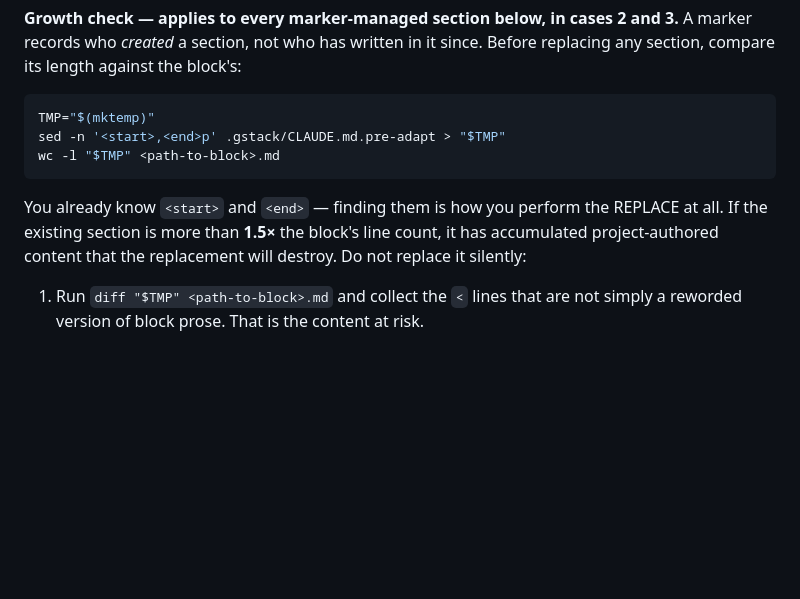
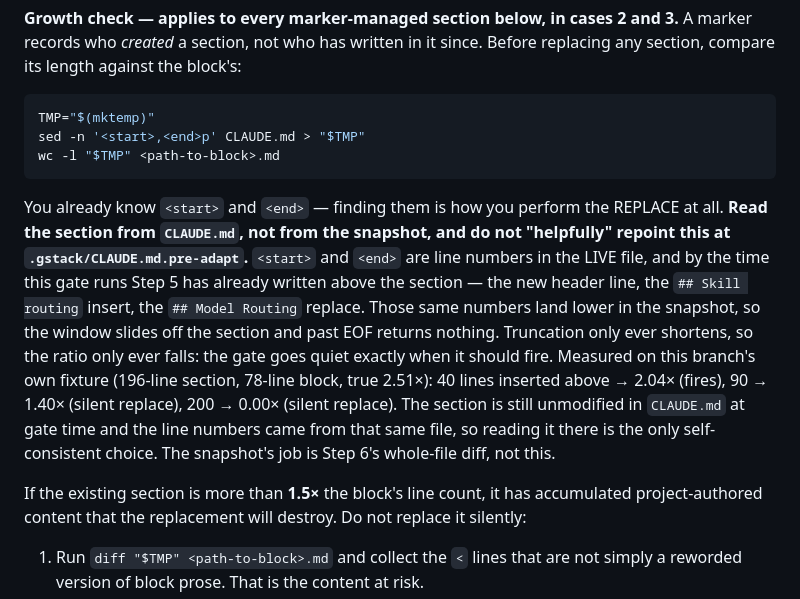
Before and after one commit to Paretofilm/superpowers-gstack, a Markdown page: skills/adapt/SKILL.md, the part around the change. Rendered like a GitHub page; blank space fills up the shorter version.

Commit message:
fix(adapt): read the growth check's section from the live file, not the snapshot
The gate ran `sed -n '<start>,<end>p' .gstack/CLAUDE.md.pre-adapt`, but
<start>/<end> are line numbers in the LIVE CLAUDE.md — finding them is how the
REPLACE is performed at all. By gate time Step 5 has already written above the
section (the new header line, the Skill routing insert, the Model Routing
replace), so those numbers land lower in the snapshot and the window slides off
the section, truncating at EOF.

Truncation only shortens, so the ratio only falls: the gate that exists to fire
on a grown section went quiet precisely when the section was grown. Measured on
this branch's own fixture (196 vs 78 lines, true 2.51x): 40 lines inserted above
gives 2.04x (fires), 90 gives 1.40x (silent replace), 200 gives 0.00x (silent
replace). It bites hardest on sparse old files — the 2.9.0 -> 2.47.0 case that
motivated the branch.

The integration test passed, which means the agent did not follow the
instruction literally. A gate that only works when disobeyed is not a gate.

Reads CLAUDE.md instead, with the reason spelled out in the instruction so a
future editor does not repoint it back at the snapshot.

Co-Authored-By: Claude Opus 5 (1M context) <noreply@anthropic.com>

````diff
--- a/skills/adapt/SKILL.md
+++ b/skills/adapt/SKILL.md
@@ -261,12 +261,25 @@ replacing any section, compare its length against the block's:
 
 ```bash
 TMP="$(mktemp)"
-sed -n '<start>,<end>p' .gstack/CLAUDE.md.pre-adapt > "$TMP"
+sed -n '<start>,<end>p' CLAUDE.md > "$TMP"
 wc -l "$TMP" <path-to-block>.md
 ```
 
 You already know `<start>` and `<end>` — finding them is how you perform the REPLACE
-at all. If the existing section is more than **1.5×** the block's line count, it has
+at all. **Read the section from `CLAUDE.md`, not from the snapshot, and do not
+"helpfully" repoint this at `.gstack/CLAUDE.md.pre-adapt`.** `<start>` and `<end>` are
+line numbers in the LIVE file, and by the time this gate runs Step 5 has already
+written above the section — the new header line, the `## Skill routing` insert, the
+`## Model Routing` replace. Those same numbers land lower in the snapshot, so the
+window slides off the section and past EOF returns nothing. Truncation only ever
+shortens, so the ratio only ever falls: the gate goes quiet exactly when it should
+fire. Measured on this branch's own fixture (196-line section, 78-line block, true
+2.51×): 40 lines inserted above → 2.04× (fires), 90 → 1.40× (silent replace), 200 →
+0.00× (silent replace). The section is still unmodified in `CLAUDE.md` at gate time
+and the line numbers came from that same file, so reading it there is the only
+self-consistent choice. The snapshot's job is Step 6's whole-file diff, not this.
+
+If the existing section is more than **1.5×** the block's line count, it has
 accumulated project-authored content that the replacement will destroy. Do not
 replace it silently:
 
````
